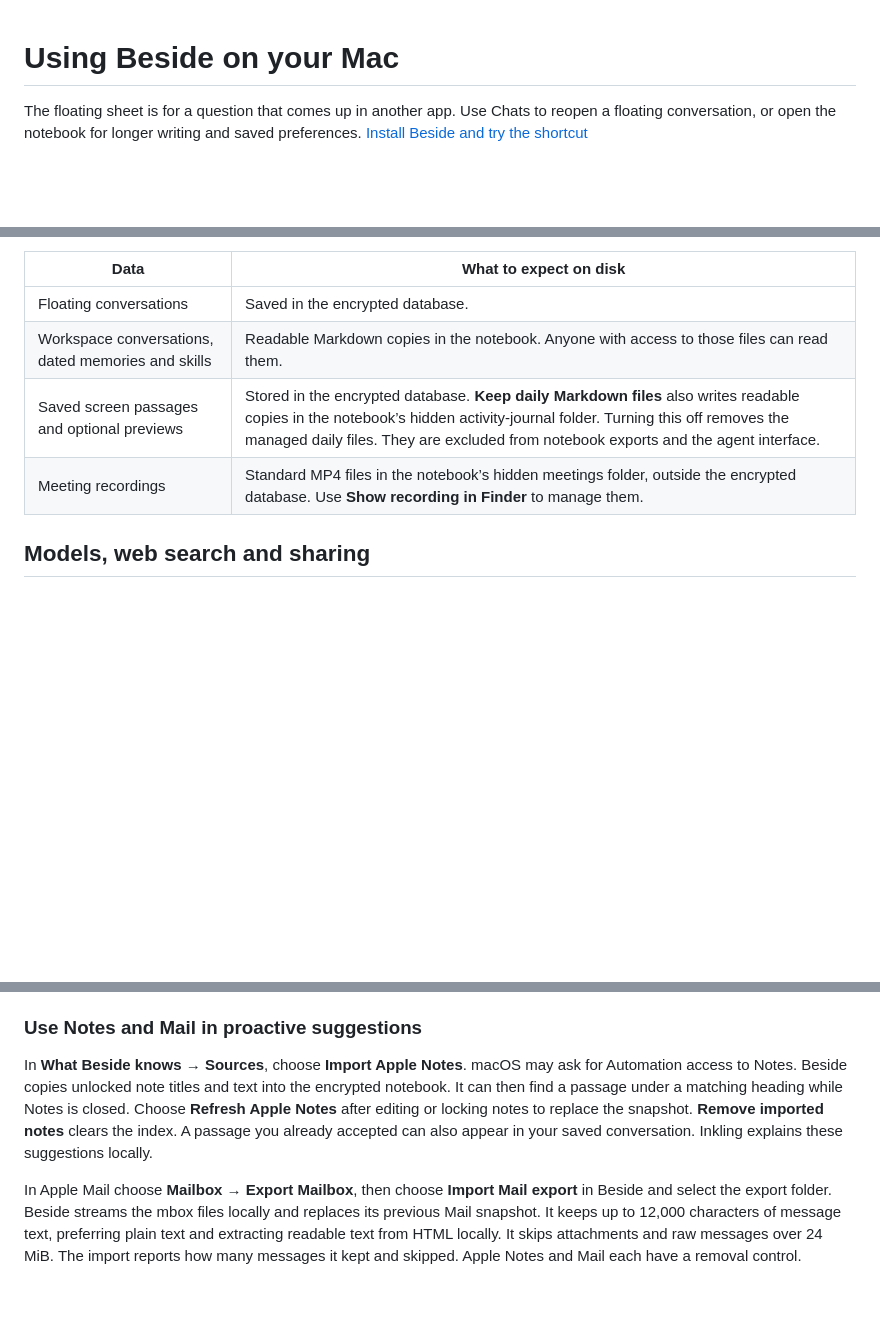
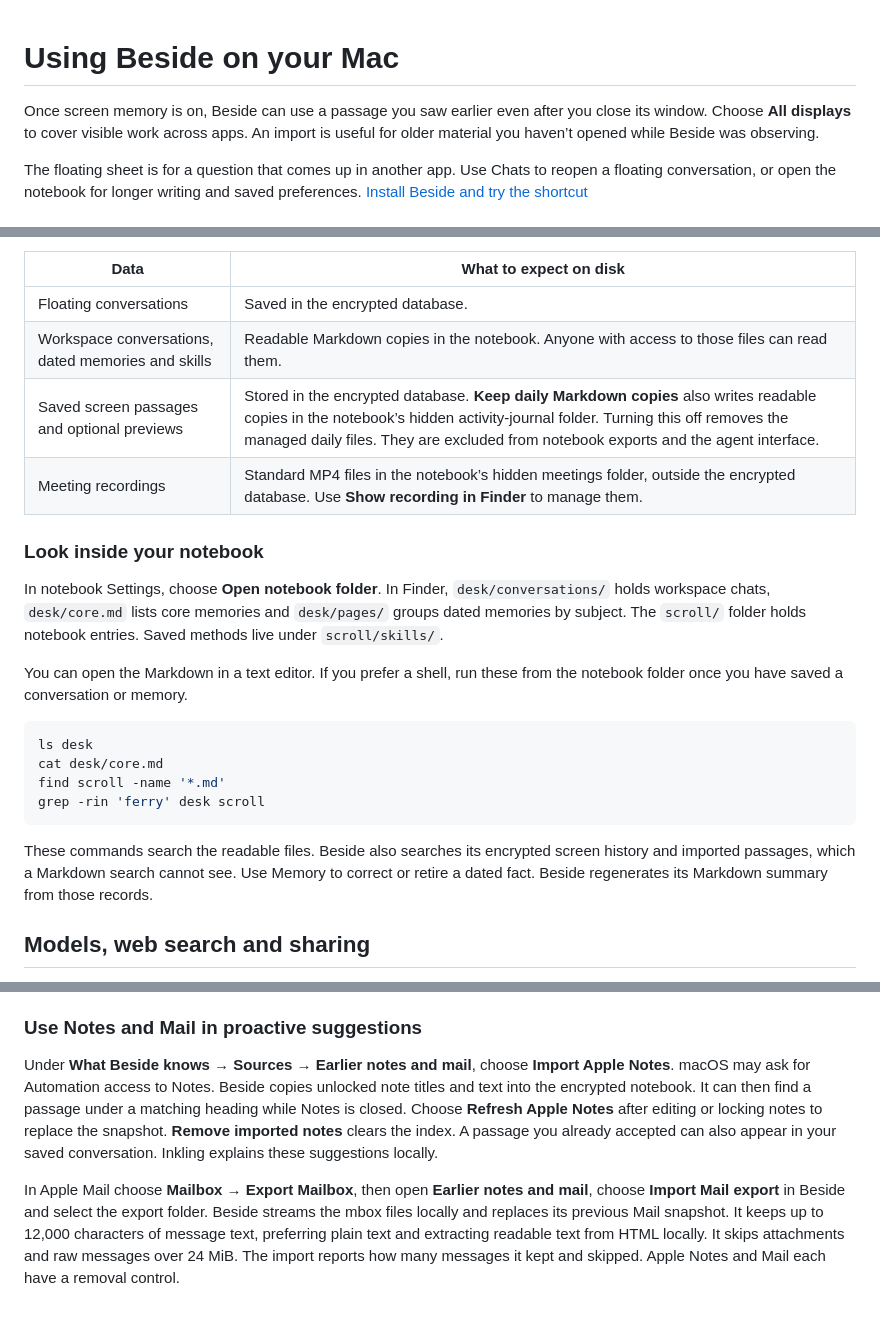
Before and after one commit to pranavdulepet/beside, a Markdown page: docs/guide.md, 3 parts joined by grey strips. Rendered like a GitHub page; blank space fills up the shorter version.

````diff
--- a/docs/guide.md
+++ b/docs/guide.md
@@ -1,4 +1,6 @@
 # Using Beside on your Mac
+
+Once screen memory is on, Beside can use a passage you saw earlier even after you close its window. Choose **All displays** to cover visible work across apps. An import is useful for older material you haven’t opened while Beside was observing.
 
 The floating sheet is for a question that comes up in another app. Use Chats to reopen a floating conversation, or open the notebook for longer writing and saved preferences. [Install Beside and try the shortcut](../README.md#try-beside)
 
@@ -36,8 +38,23 @@ New notebooks use `~/Beside`. Upgrades keep using the existing notebook folder a
 | --- | --- |
 | Floating conversations | Saved in the encrypted database. |
 | Workspace conversations, dated memories and skills | Readable Markdown copies in the notebook. Anyone with access to those files can read them. |
-| Saved screen passages and optional previews | Stored in the encrypted database. **Keep daily Markdown files** also writes readable copies in the notebook’s hidden activity-journal folder. Turning this off removes the managed daily files. They are excluded from notebook exports and the agent interface. |
+| Saved screen passages and optional previews | Stored in the encrypted database. **Keep daily Markdown copies** also writes readable copies in the notebook’s hidden activity-journal folder. Turning this off removes the managed daily files. They are excluded from notebook exports and the agent interface. |
 | Meeting recordings | Standard MP4 files in the notebook’s hidden meetings folder, outside the encrypted database. Use **Show recording in Finder** to manage them. |
+
+### Look inside your notebook
+
+In notebook Settings, choose **Open notebook folder**. In Finder, `desk/conversations/` holds workspace chats, `desk/core.md` lists core memories and `desk/pages/` groups dated memories by subject. The `scroll/` folder holds notebook entries. Saved methods live under `scroll/skills/`.
+
+You can open the Markdown in a text editor. If you prefer a shell, run these from the notebook folder once you have saved a conversation or memory.
+
+```sh
+ls desk
+cat desk/core.md
+find scroll -name '*.md'
+grep -rin 'ferry' desk scroll
+```
+
+These commands search the readable files. Beside also searches its encrypted screen history and imported passages, which a Markdown search cannot see. Use Memory to correct or retire a dated fact. Beside regenerates its Markdown summary from those records.
 
 ## Models, web search and sharing
 
@@ -73,6 +90,6 @@ Use **Correct this reply** to teach Beside a preference. A red memory mark opens
 
 ### Use Notes and Mail in proactive suggestions
 
-In **What Beside knows → Sources**, choose **Import Apple Notes**. macOS may ask for Automation access to Notes. Beside copies unlocked note titles and text into the encrypted notebook. It can then find a passage under a matching heading while Notes is closed. Choose **Refresh Apple Notes** after editing or locking notes to replace the snapshot. **Remove imported notes** clears the index. A passage you already accepted can also appear in your saved conversation. Inkling explains these suggestions locally.
+Under **What Beside knows → Sources → Earlier notes and mail**, choose **Import Apple Notes**. macOS may ask for Automation access to Notes. Beside copies unlocked note titles and text into the encrypted notebook. It can then find a passage under a matching heading while Notes is closed. Choose **Refresh Apple Notes** after editing or locking notes to replace the snapshot. **Remove imported notes** clears the index. A passage you already accepted can also appear in your saved conversation. Inkling explains these suggestions locally.
 
-In Apple Mail choose **Mailbox → Export Mailbox**, then choose **Import Mail export** in Beside and select the export folder. Beside streams the mbox files locally and replaces its previous Mail snapshot. It keeps up to 12,000 characters of message text, preferring plain text and extracting readable text from HTML locally. It skips attachments and raw messages over 24 MiB. The import reports how many messages it kept and skipped. Apple Notes and Mail each have a removal control.
+In Apple Mail choose **Mailbox → Export Mailbox**, then open **Earlier notes and mail**, choose **Import Mail export** in Beside and select the export folder. Beside streams the mbox files locally and replaces its previous Mail snapshot. It keeps up to 12,000 characters of message text, preferring plain text and extracting readable text from HTML locally. It skips attachments and raw messages over 24 MiB. The import reports how many messages it kept and skipped. Apple Notes and Mail each have a removal control.
````
Also changed, not shown: README.md (+4 -10 lines), docs/walkthroughs.md (+2 -2 lines), docs/media/ferry-connection.png, 8 other files.
